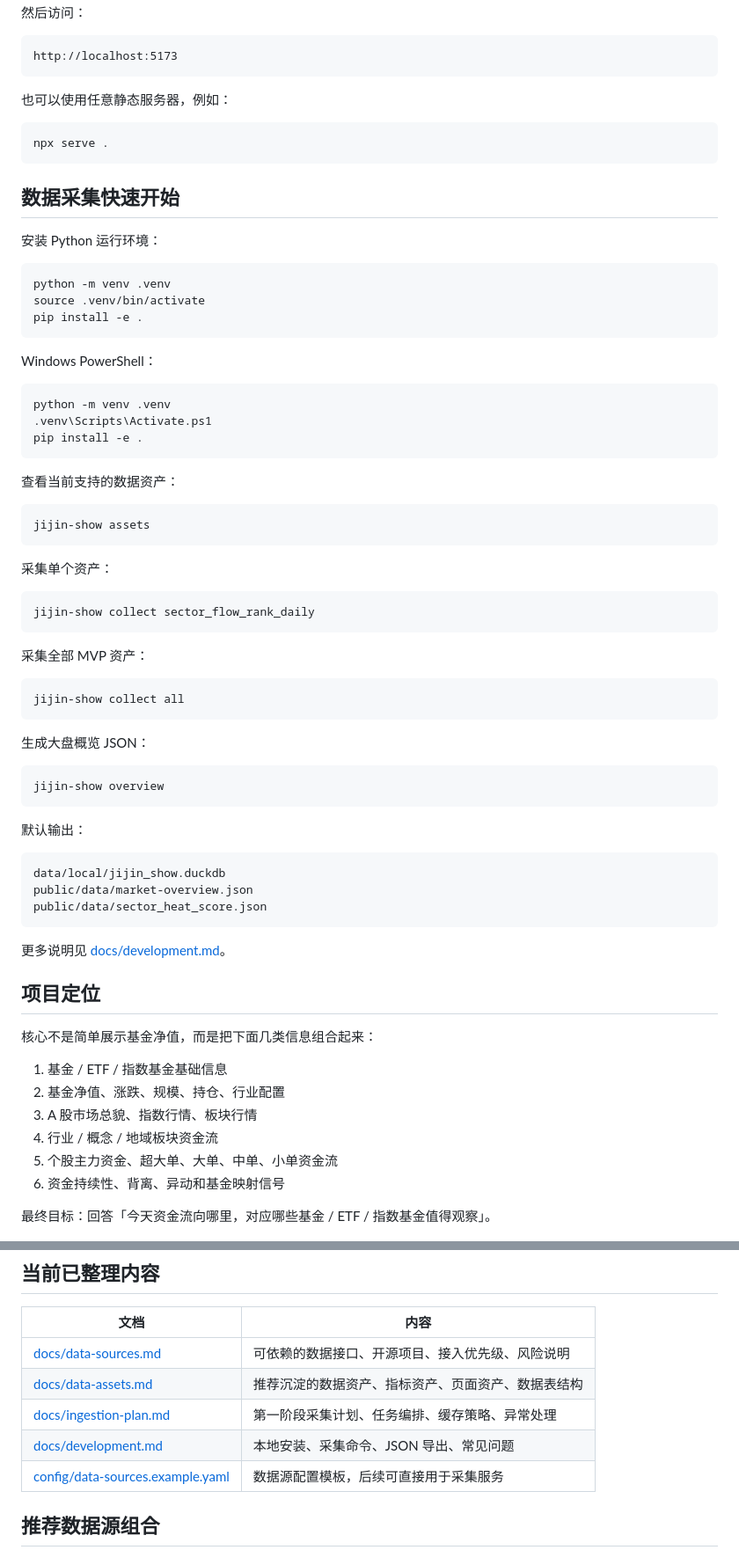
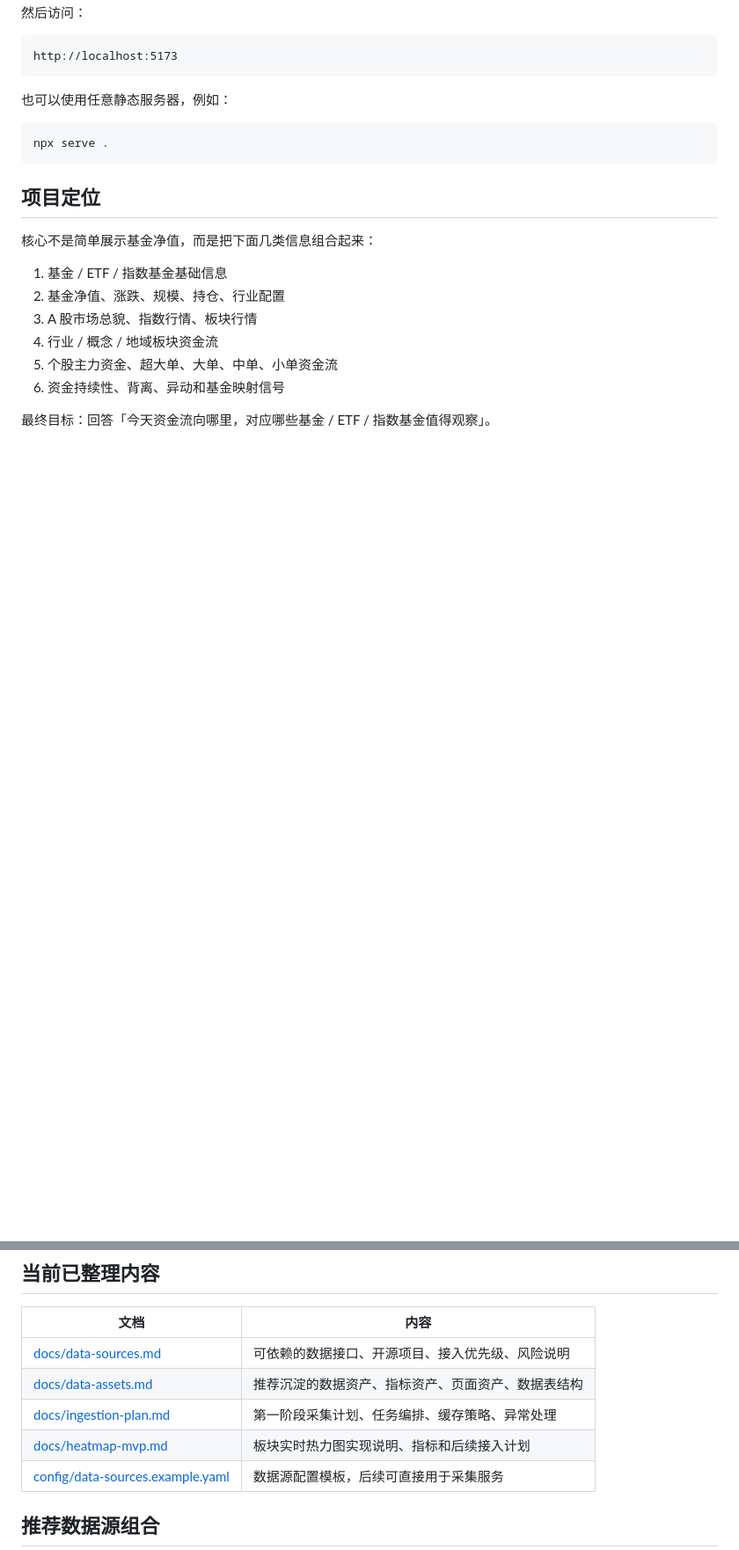
Before and after one commit to 1264585648/jijin-show, a Markdown page: README.md, 2 parts joined by grey strips. Shown at 88% size. GitHub-like rendering; blank space fills up the shorter version.

Commit message:
docs: document realtime heatmap iteration

````diff
--- a/README.md
+++ b/README.md
@@ -46,58 +39,6 @@ http://localhost:5173
 npx serve .
 ```
 
-## 数据采集快速开始
-
-安装 Python 运行环境：
-
-```bash
-python -m venv .venv
-source .venv/bin/activate
-pip install -e .
-```
-
-Windows PowerShell：
-
-```powershell
-python -m venv .venv
-.venv\Scripts\Activate.ps1
-pip install -e .
-```
-
-查看当前支持的数据资产：
-
-```bash
-jijin-show assets
-```
-
-采集单个资产：
-
-```bash
-jijin-show collect sector_flow_rank_daily
-```
-
-采集全部 MVP 资产：
-
-```bash
-jijin-show collect all
-```
-
-生成大盘概览 JSON：
-
-```bash
-jijin-show overview
-```
-
-默认输出：
-
-```text
-data/local/jijin_show.duckdb
-public/data/market-overview.json
-public/data/sector_heat_score.json
-```
-
-更多说明见 [docs/development.md](docs/development.md)。
-
 ## 项目定位
 
 核心不是简单展示基金净值，而是把下面几类信息组合起来：
@@ -118,7 +59,7 @@ public/data/sector_heat_score.json
 | [docs/data-sources.md](docs/data-sources.md) | 可依赖的数据接口、开源项目、接入优先级、风险说明 |
 | [docs/data-assets.md](docs/data-assets.md) | 推荐沉淀的数据资产、指标资产、页面资产、数据表结构 |
 | [docs/ingestion-plan.md](docs/ingestion-plan.md) | 第一阶段采集计划、任务编排、缓存策略、异常处理 |
-| [docs/development.md](docs/development.md) | 本地安装、采集命令、JSON 导出、常见问题 |
+| [docs/heatmap-mvp.md](docs/heatmap-mvp.md) | 板块实时热力图实现说明、指标和后续接入计划 |
 | [config/data-sources.example.yaml](config/data-sources.example.yaml) | 数据源配置模板，后续可直接用于采集服务 |
 
 ## 推荐数据源组合
````
Also changed, not shown: other parts of README.md (+13 -21 lines).
